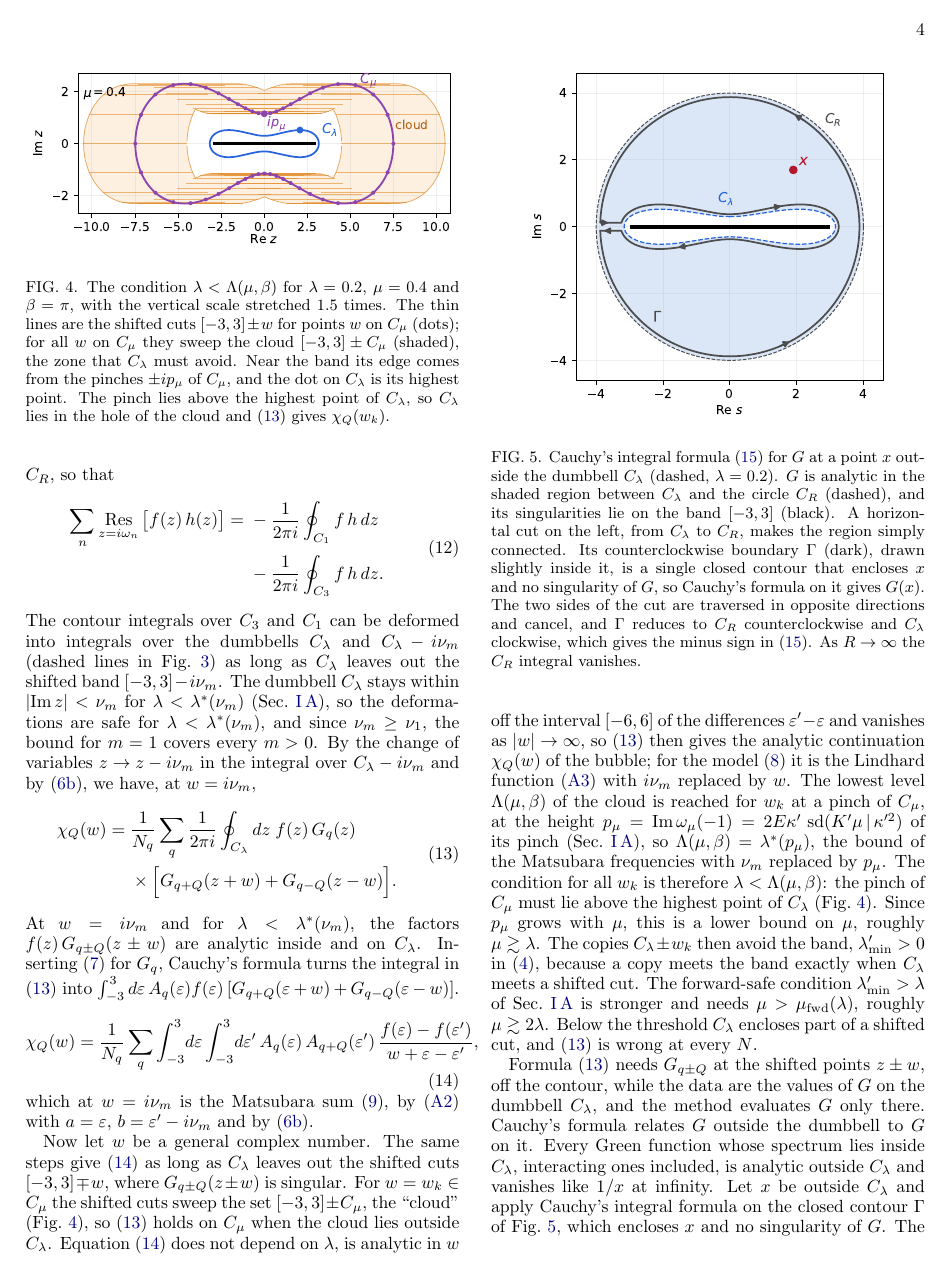
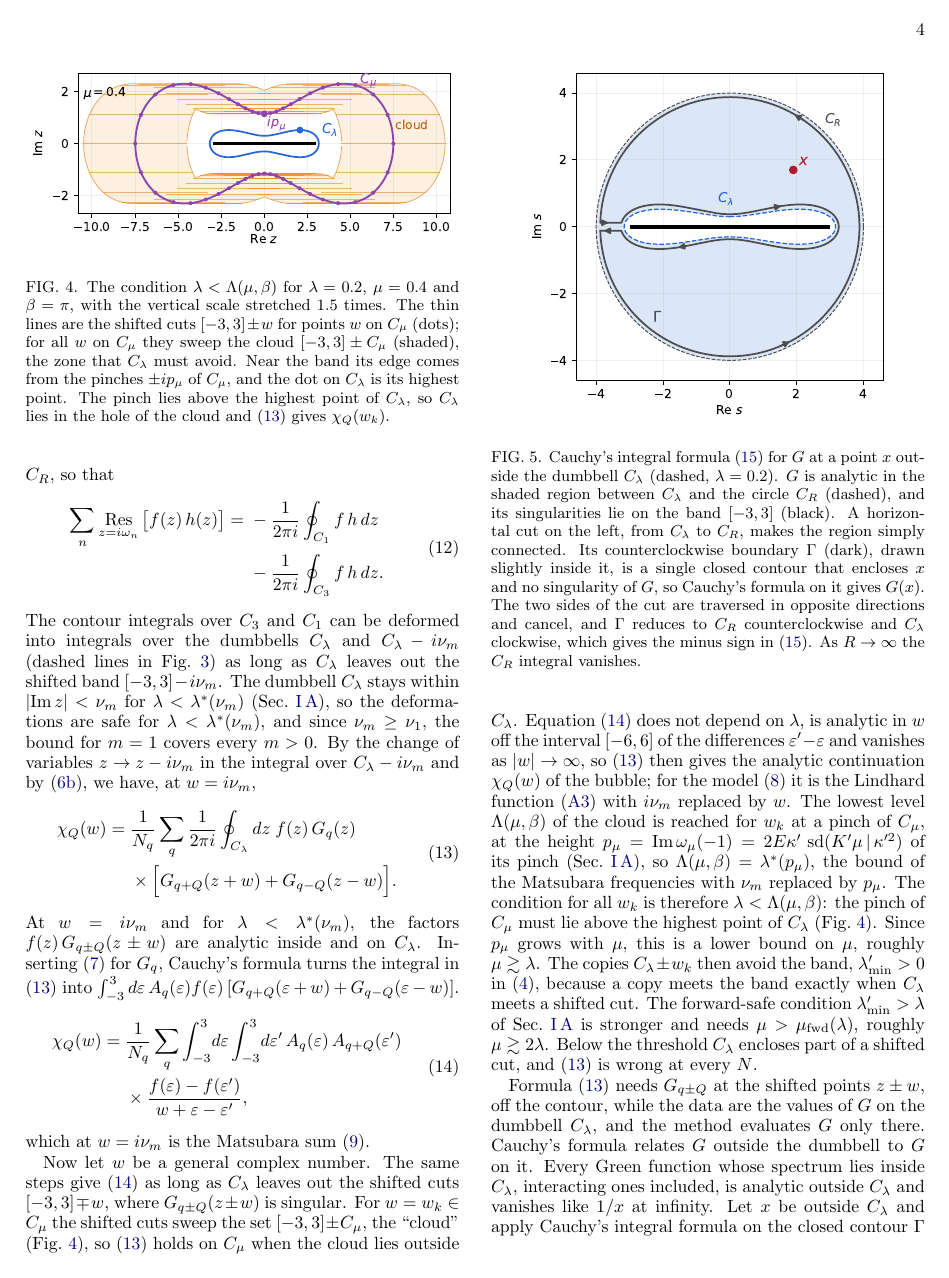
Before and after one commit to aleeschessari/markus_dumbbell_public, a LaTeX paper (ale_idea/bubble_tn_method.tex): page 4 of 14. Compiled offline with pdfLaTeX.

Commit message:
II B: drop 'by (A2) with a = eps, b = eps' - i nu_m and by (6b)'; (14) on two lines

```diff
--- a/ale_idea/bubble_tn_method.tex
+++ b/ale_idea/bubble_tn_method.tex
@@ -193,10 +193,13 @@ The contour integrals over $C_3$ and $C_1$ can be deformed into integrals over t
 \end{equation}
 At $w=i\nu_m$ and for $\lambda<\lambda^*(\nu_m)$, the factors $f(z)\,G_{q\pm Q}(z\pm w)$ are analytic inside and on $C_\lambda$. Inserting \eqref{eq:lehmann} for $G_q$, Cauchy's formula turns the integral in \eqref{eq:contour_w} into $\int_{-3}^{3}d\varepsilon\,A_q(\varepsilon)f(\varepsilon)\,[G_{q+Q}(\varepsilon+w)+G_{q-Q}(\varepsilon-w)]$.
 \begin{equation}
-  \chi_Q(w)=\frac1{N_q}\sum_q\int_{-3}^{3}\!d\varepsilon\int_{-3}^{3}\!d\varepsilon'\,A_q(\varepsilon)\,A_{q+Q}(\varepsilon')\,\frac{f(\varepsilon)-f(\varepsilon')}{w+\varepsilon-\varepsilon'} ,
+  \begin{aligned}
+  \chi_Q(w)={}&\frac1{N_q}\sum_q\int_{-3}^{3}\!d\varepsilon\int_{-3}^{3}\!d\varepsilon'\,A_q(\varepsilon)\,A_{q+Q}(\varepsilon')\\
+  &\times\frac{f(\varepsilon)-f(\varepsilon')}{w+\varepsilon-\varepsilon'} ,
+  \end{aligned}
   \label{eq:spectral}
 \end{equation}
-which at $w=i\nu_m$ is the Matsubara sum \eqref{eq:bubble_def}, by \eqref{eq:two_poles} with $a=\varepsilon$, $b=\varepsilon'-i\nu_m$ and by \eqref{eq:fermi_periodic}.
+which at $w=i\nu_m$ is the Matsubara sum \eqref{eq:bubble_def}.
 
 \begin{figure}[t]
   \centering
```
Also changed, not shown: ale_idea/bubble_tn_method.pdf.
